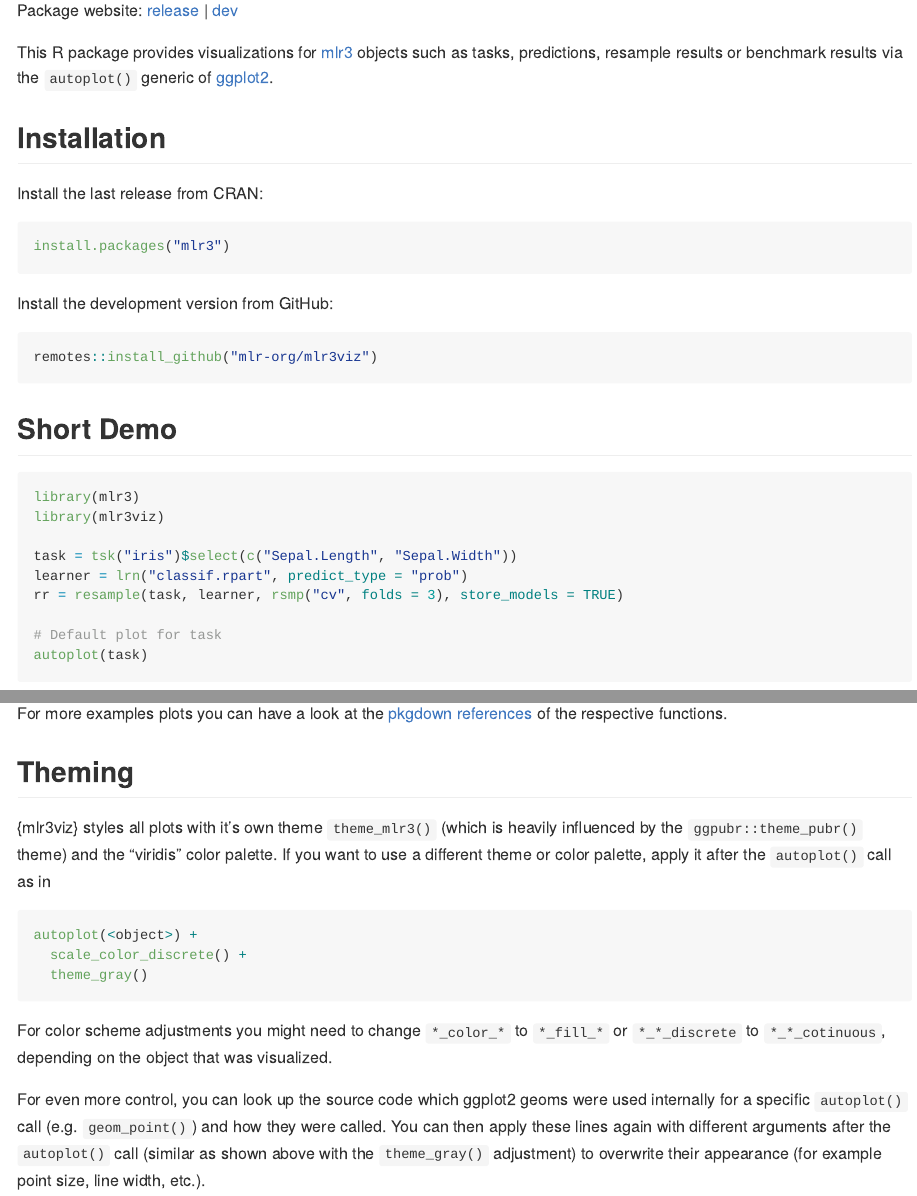
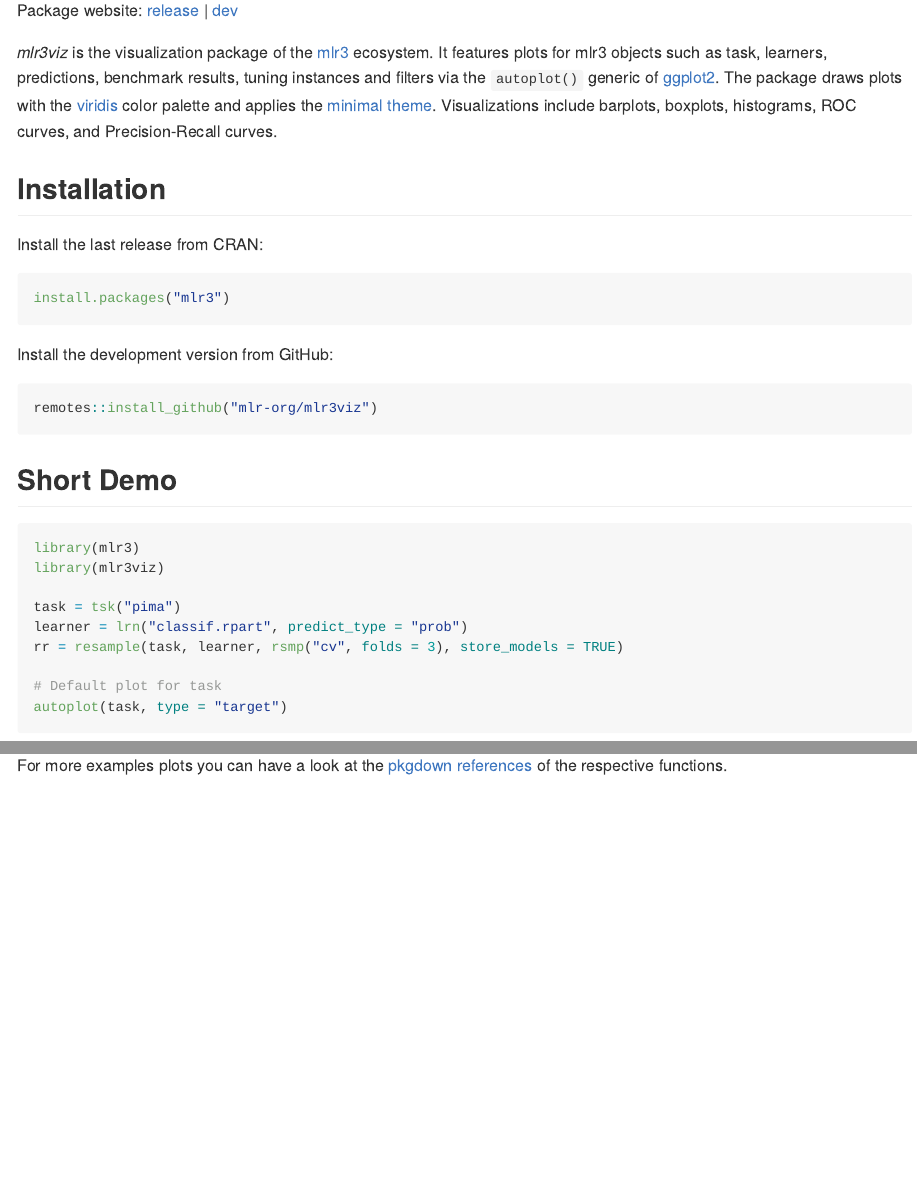
Before and after one commit to mlr-org/mlr3viz, an R Markdown document (README.Rmd): the page in a window 1100 px wide, from 110 px down, and a second part further down, joined at a grey line. The pictures show the output file README.md that the author committed with the source, drawn offline in the style of GitHub; badge pictures from the web are left out.

Commit message:
docs: update description

````diff
--- a/README.Rmd
+++ b/README.Rmd
@@ -20,7 +27,10 @@
 [![Mattermost](https://img.shields.io/badge/chat-mattermost-orange.svg)](https://lmmisld-lmu-stats-slds.srv.mwn.de/mlr_invite/)
 <!-- badges: end -->
 
-This R package provides visualizations for [mlr3](https://mlr3.mlr-org.com) objects such as tasks, predictions, resample results or benchmark results via the `autoplot()` generic of [ggplot2](https://ggplot2.tidyverse.org/).
+*mlr3viz* is the visualization package of the [mlr3](https://mlr-org.com/) ecosystem.
+It features plots for mlr3 objects such as task, learners, predictions, benchmark results, tuning instances and filters via the `autoplot()` generic of [ggplot2](https://ggplot2.tidyverse.org/).
+The package draws plots with the [viridis](https://cran.r-project.org/web/packages/viridisLite/index.html) color palette and applies the [minimal theme](https://ggplot2.tidyverse.org/reference/ggtheme.html).
+Visualizations include barplots, boxplots, histograms, ROC curves, and Precision-Recall curves.
 
 ## Installation
 
@@ -42,10 +52,10 @@
 library(mlr3)
 library(mlr3viz)
 
-task = tsk("iris")$select(c("Sepal.Length", "Sepal.Width"))
+task = tsk("pima")
 learner = lrn("classif.rpart", predict_type = "prob")
 rr = resample(task, learner, rsmp("cv", folds = 3), store_models = TRUE)
 
 # Default plot for task
-autoplot(task)
+autoplot(task, type = "target")
 
@@ -58,15 +66,0 @@
-## Theming
-
-{mlr3viz} styles all plots with it's own theme `theme_mlr3()` (which is heavily influenced by the `ggpubr::theme_pubr()` theme) and the "viridis" color palette.
-If you want to use a different theme or color palette, apply it after the `autoplot()` call as in
-
-```r
-autoplot(<object>) +
-  scale_color_discrete() +
-  theme_gray()
-```
-
-For color scheme adjustments you might need to change `*_color_*` to `*_fill_*` or `*_*_discrete` to `*_*_cotinuous`, depending on the object that was visualized.
-
-For even more control, you can look up the source code which ggplot2 geoms were used internally for a specific `autoplot()` call (e.g. `geom_point()`) and how they were called.
-You can then apply these lines again with different arguments after the `autoplot()` call (similar as shown above with the `theme_gray()` adjustment) to overwrite their appearance (for example point size, line width, etc.).
````
Also changed, not shown: README.md, README.Rmd (16 more changed lines), 5 other files.
